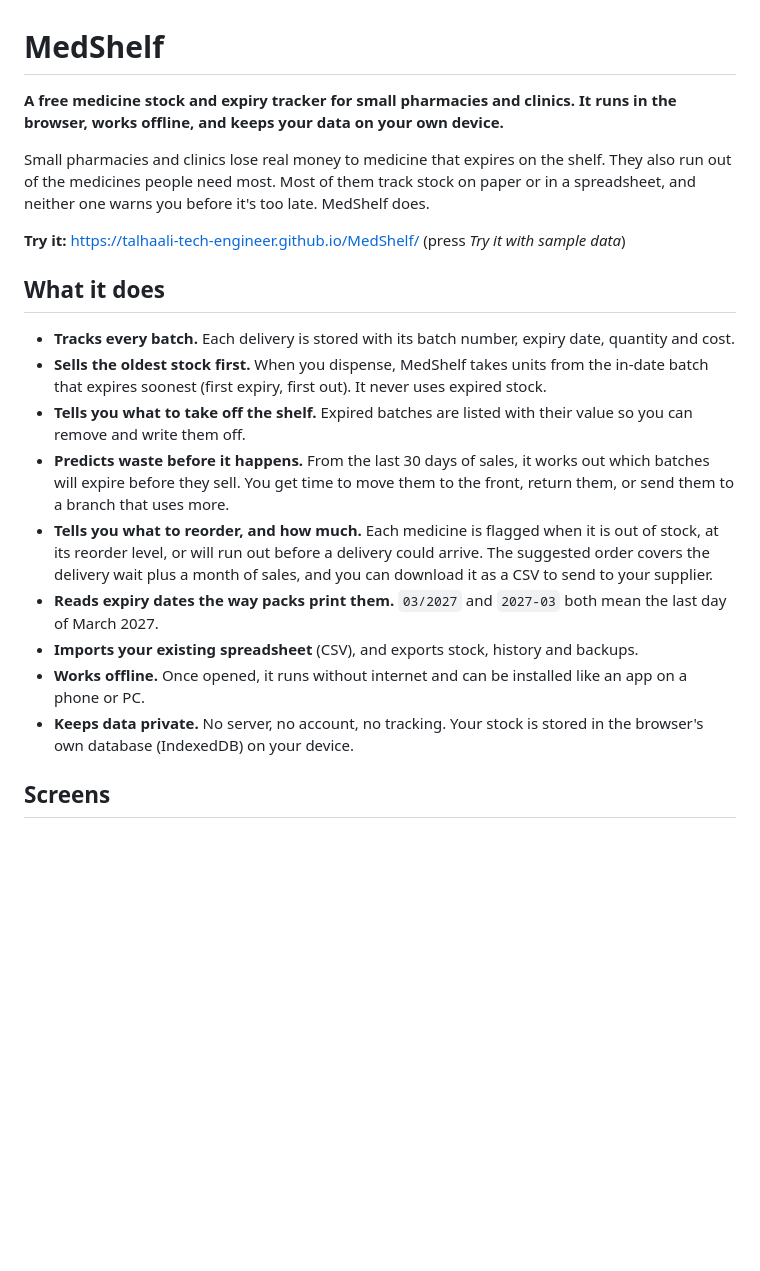
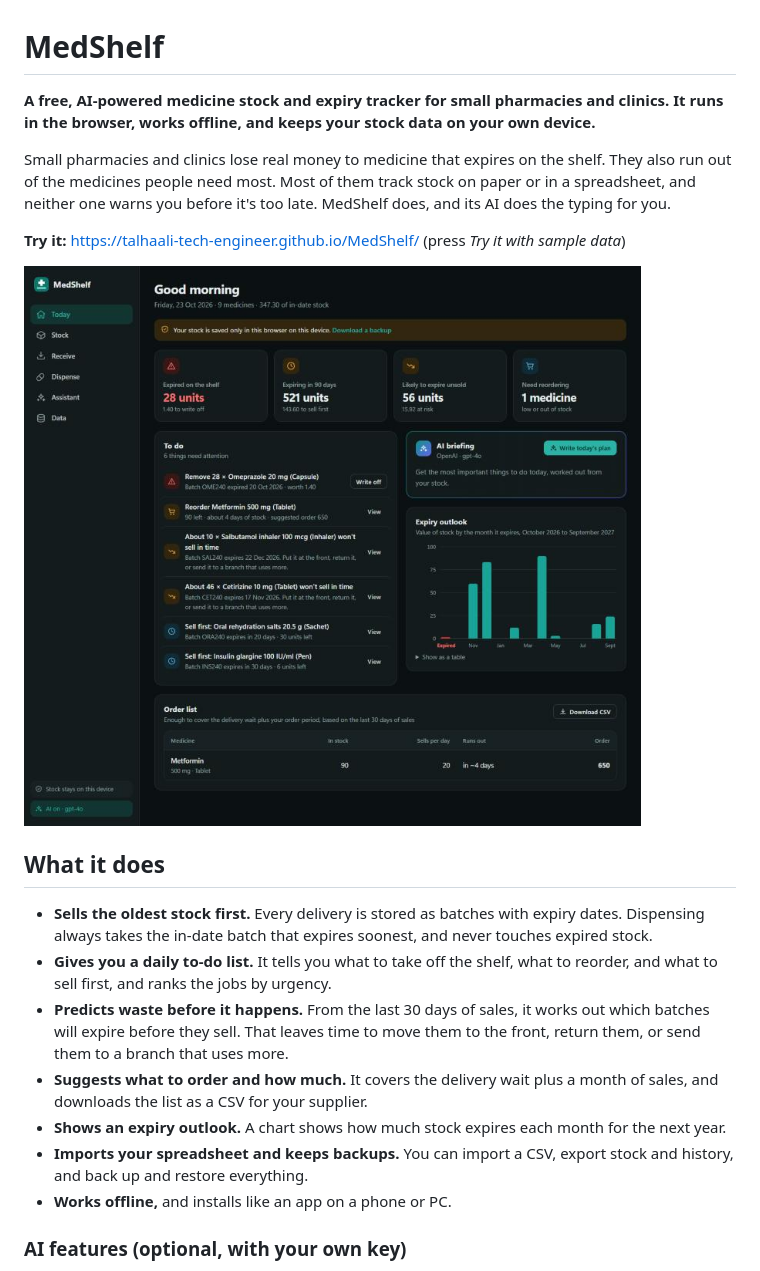
Before and after one commit to talhaali-tech-engineer/MedShelf, a Markdown page: README.md, the part around the change printed below. GitHub-like rendering; pictures changed too: docs/today.jpg (added); blank space fills up the shorter version.

```diff
--- a/README.md
+++ b/README.md
@@ -1,22 +1,22 @@
 # MedShelf
 
-**A free medicine stock and expiry tracker for small pharmacies and clinics. It runs in the browser, works offline, and keeps your data on your own device.**
+**A free, AI-powered medicine stock and expiry tracker for small pharmacies and clinics. It runs in the browser, works offline, and keeps your stock data on your own device.**
 
-Small pharmacies and clinics lose real money to medicine that expires on the shelf. They also run out of the medicines people need most. Most of them track stock on paper or in a spreadsheet, and neither one warns you before it's too late. MedShelf does.
+Small pharmacies and clinics lose real money to medicine that expires on the shelf. They also run out of the medicines people need most. Most of them track stock on paper or in a spreadsheet, and neither one warns you before it's too late. MedShelf does, and its AI does the typing for you.
 
 **Try it:** https://talhaali-tech-engineer.github.io/MedShelf/ (press *Try it with sample data*)
 
+![The Today screen: expired stock, expiring stock, waste risk, reorders, a to-do list and an expiry chart](docs/today.jpg)
+
 ## What it does
 
-- **Tracks every batch.** Each delivery is stored with its batch number, expiry date, quantity and cost.
-- **Sells the oldest stock first.** When you dispense, MedShelf takes units from the in-date batch that expires soonest (first expiry, first out). It never uses expired stock.
-- **Tells you what to take off the shelf.** Expired batches are listed with their value so you can remove and write them off.
-- **Predicts waste before it happens.** From the last 30 days of sales, it works out which batches will expire before they sell. You get time to move them to the front, return them, or send them to a branch that uses more.
-- **Tells you what to reorder, and how much.** Each medicine is flagged when it is out of stock, at its reorder level, or will run out before a delivery could arrive. The suggested order covers the delivery wait plus a month of sales, and you can download it as a CSV to send to your supplier.
-- **Reads expiry dates the way packs print them.** `03/2027` and `2027-03` both mean the last day of March 2027.
-- **Imports your existing spreadsheet** (CSV), and exports stock, history and backups.
-- **Works offline.** Once opened, it runs without internet and can be installed like an app on a phone or PC.
-- **Keeps data private.** No server, no account, no tracking. Your stock is stored in the browser's own database (IndexedDB) on your device.
+- **Sells the oldest stock first.** Every delivery is stored as batches with expiry dates. Dispensing always takes the in-date batch that expires soonest, and never touches expired stock.
+- **Gives you a daily to-do list.** It tells you what to take off the shelf, what to reorder, and what to sell first, and ranks the jobs by urgency.
+- **Predicts waste before it happens.** From the last 30 days of sales, it works out which batches will expire before they sell. That leaves time to move them to the front, return them, or send them to a branch that uses more.
+- **Suggests what to order and how much.** It covers the delivery wait plus a month of sales, and downloads the list as a CSV for your supplier.
+- **Shows an expiry outlook.** A chart shows how much stock expires each month for the next year.
+- **Imports your spreadsheet and keeps backups.** You can import a CSV, export stock and history, and back up and restore everything.
+- **Works offline,** and installs like an app on a phone or PC.
 
-## Screens
+### AI features (optional, with your own key)
 
```
Also changed, not shown: other parts of README.md (+36 -22 lines), docs/scan-review.jpg (added), 13 other files.
